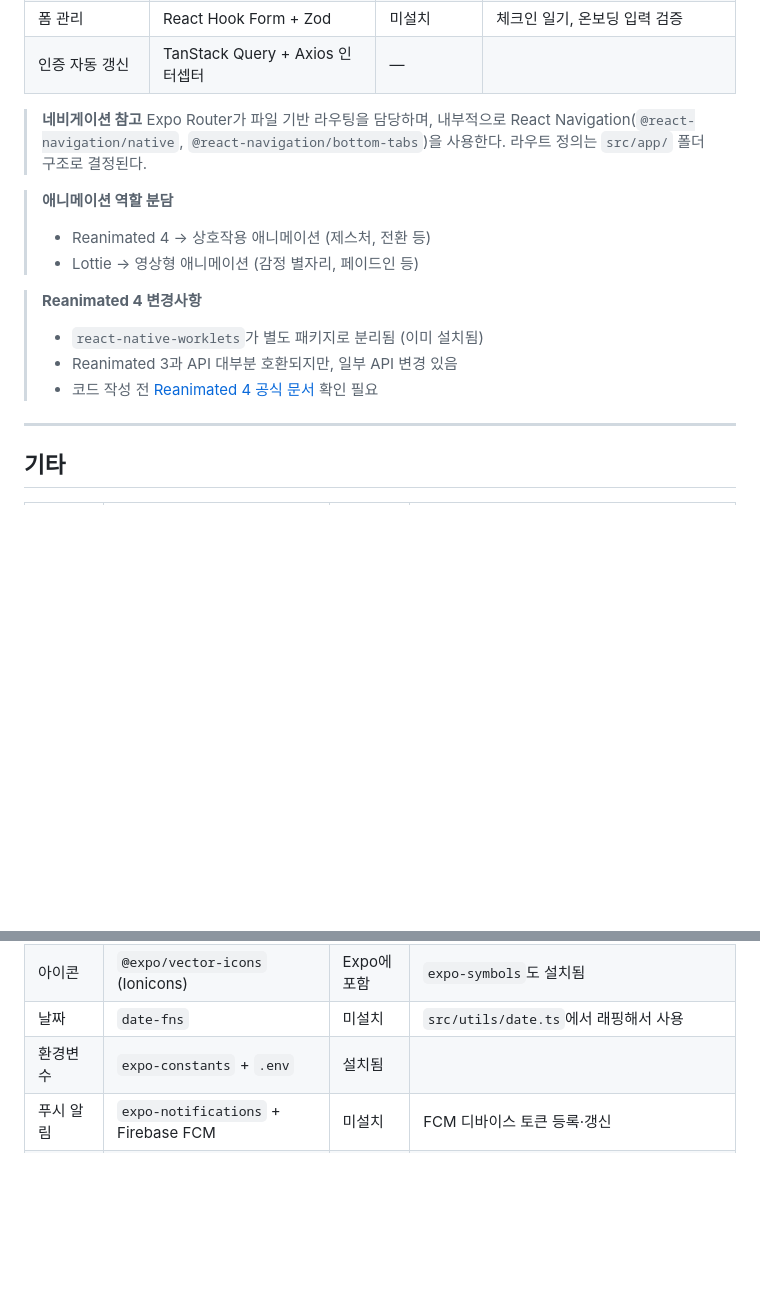
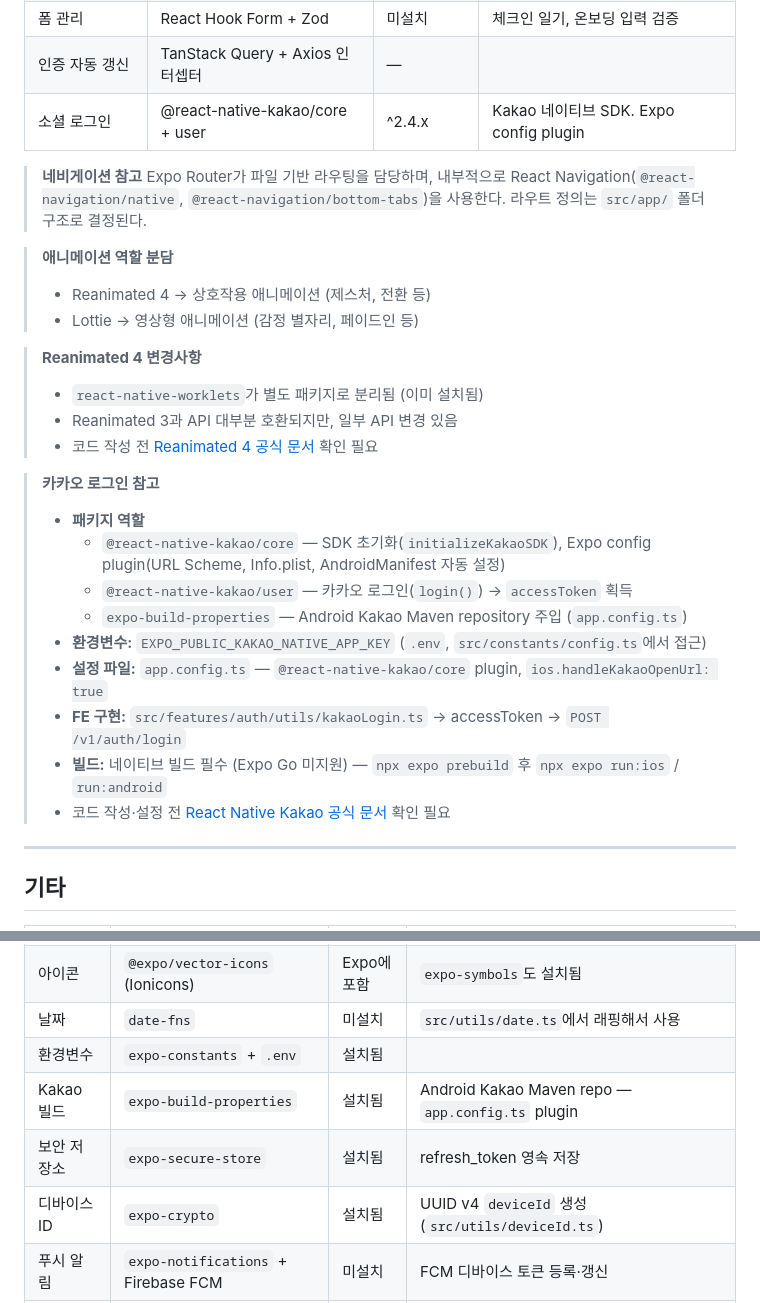
Before and after one commit to Yarr-mio/mio_app, a Markdown page: docs/TECH_STACK.md, 2 parts joined by grey strips. GitHub-like rendering; blank space fills up the shorter version.

Commit message:
chore: 카카오 로그인 관련 패키지 TECH_STACK 문서 추가
- @react-native-kakao/core, @react-native-kakao/user 항목 추가

related to: #11

```diff
--- a/docs/TECH_STACK.md
+++ b/docs/TECH_STACK.md
@@ -14,6 +14,7 @@
 | 애니메이션      | Reanimated 4 + Lottie           | 4.2.1 / 미설치 | 상호작용·영상형 애니메이션 역할 분담    |
 | 폼 관리         | React Hook Form + Zod           | 미설치         | 체크인 일기, 온보딩 입력 검증           |
 | 인증 자동 갱신  | TanStack Query + Axios 인터셉터 | —              |                                         |
+| 소셜 로그인     | @react-native-kakao/core + user | ^2.4.x         | Kakao 네이티브 SDK. Expo config plugin  |
 
 > **네비게이션 참고**
 > Expo Router가 파일 기반 라우팅을 담당하며, 내부적으로 React Navigation(`@react-navigation/native`, `@react-navigation/bottom-tabs`)을 사용한다.
@@ -30,6 +31,18 @@
 > - Reanimated 3과 API 대부분 호환되지만, 일부 API 변경 있음
 > - 코드 작성 전 [Reanimated 4 공식 문서](https://docs.swmansion.com/react-native-reanimated/) 확인 필요
 
+> **카카오 로그인 참고**
+>
+> - **패키지 역할**
+>   - `@react-native-kakao/core` — SDK 초기화(`initializeKakaoSDK`), Expo config plugin(URL Scheme, Info.plist, AndroidManifest 자동 설정)
+>   - `@react-native-kakao/user` — 카카오 로그인(`login()`) → `accessToken` 획득
+>   - `expo-build-properties` — Android Kakao Maven repository 주입 (`app.config.ts`)
+> - **환경변수:** `EXPO_PUBLIC_KAKAO_NATIVE_APP_KEY` (`.env`, `src/constants/config.ts`에서 접근)
+> - **설정 파일:** `app.config.ts` — `@react-native-kakao/core` plugin, `ios.handleKakaoOpenUrl: true`
+> - **FE 구현:** `src/features/auth/utils/kakaoLogin.ts` → accessToken → `POST /v1/auth/login`
+> - **빌드:** 네이티브 빌드 필수 (Expo Go 미지원) — `npx expo prebuild` 후 `npx expo run:ios` / `run:android`
+> - 코드 작성·설정 전 [React Native Kakao 공식 문서](https://rnkakao.mjstudio.net) 확인 필요
+
 ---
 
 ## 기타
@@ -42,6 +55,9 @@
 | 아이콘       | `@expo/vector-icons` (Ionicons)     | Expo에 포함 | `expo-symbols`도 설치됨                                                      |
 | 날짜         | `date-fns`                          | 미설치      | `src/utils/date.ts`에서 래핑해서 사용                                        |
 | 환경변수     | `expo-constants` + `.env`           | 설치됨      |                                                                              |
+| Kakao 빌드   | `expo-build-properties`             | 설치됨      | Android Kakao Maven repo — `app.config.ts` plugin                            |
+| 보안 저장소  | `expo-secure-store`                 | 설치됨      | refresh_token 영속 저장                                                      |
+| 디바이스 ID  | `expo-crypto`                       | 설치됨      | UUID v4 `deviceId` 생성 (`src/utils/deviceId.ts`)                            |
 | 푸시 알림    | `expo-notifications` + Firebase FCM | 미설치      | FCM 디바이스 토큰 등록·갱신                                                  |
 | SSE 스트리밍 | `@microsoft/fetch-event-source`     | 미설치      | React Native 환경에서 EventSource 대체 — fetch 기반, Authorization 헤더 지원 |
 
```
